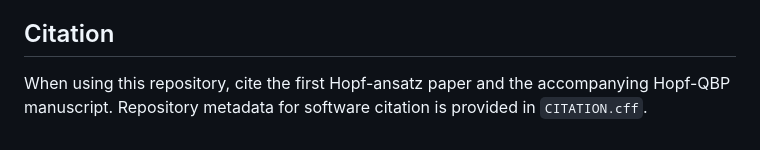
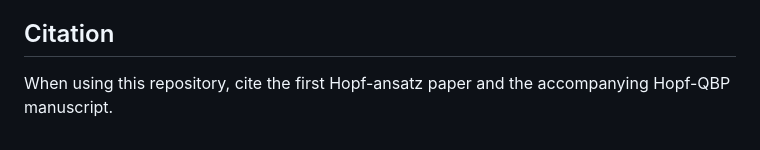
Before and after one commit to GoGoKo699/Hopf-QBP, a Markdown page: README.md, the part around the change. Drawn GitHub-style.

```diff
--- a/README.md
+++ b/README.md
@@ -190,5 +190,4 @@ conditional on the efficient-frame assumptions stated in the manuscript.
 ## Citation
 
 When using this repository, cite the first Hopf-ansatz paper and the
-accompanying Hopf-QBP manuscript. Repository metadata for software citation is
-provided in `CITATION.cff`.
+accompanying Hopf-QBP manuscript.
```
